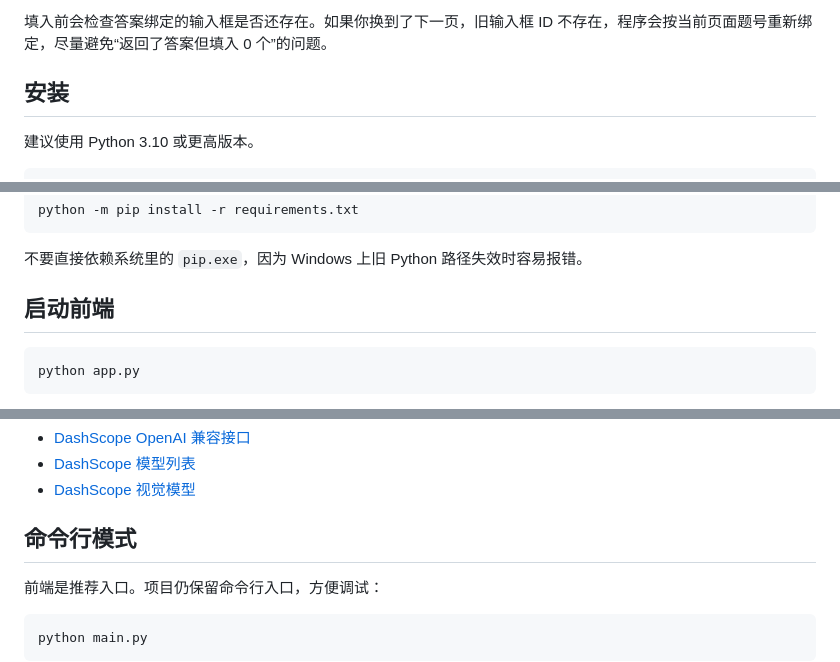
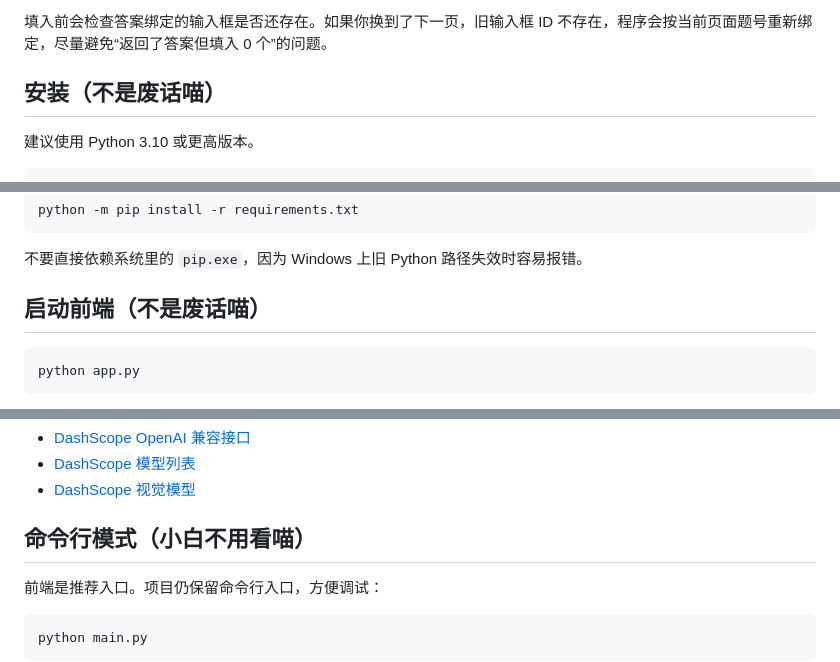
Before and after one commit to Lixiaoyiao/classviva, a Markdown page: README.md, 3 parts joined by grey strips. Rendered like a GitHub page.

````diff
--- a/README.md
+++ b/README.md
@@ -60,7 +59,7 @@
 
 填入前会检查答案绑定的输入框是否还存在。如果你换到了下一页，旧输入框 ID 不存在，程序会按当前页面题号重新绑定，尽量避免“返回了答案但填入 0 个”的问题。
 
-## 安装
+## 安装（不是废话喵）
 
 建议使用 Python 3.10 或更高版本。
 
@@ -81,7 +80,7 @@ python -m pip install -r requirements.txt
 
 不要直接依赖系统里的 `pip.exe`，因为 Windows 上旧 Python 路径失效时容易报错。
 
-## 启动前端
+## 启动前端（不是废话喵）
 
 ```powershell
 python app.py
@@ -170,7 +169,7 @@ https://dashscope-intl.aliyuncs.com/compatible-mode/v1
 - [DashScope 模型列表](https://help.aliyun.com/zh/model-studio/models)
 - [DashScope 视觉模型](https://help.aliyun.com/zh/model-studio/vision)
 
-## 命令行模式
+## 命令行模式（小白不用看喵）
 
 前端是推荐入口。项目仍保留命令行入口，方便调试：
 
````
Also changed, not shown: other parts of README.md (+9 -10 lines).
